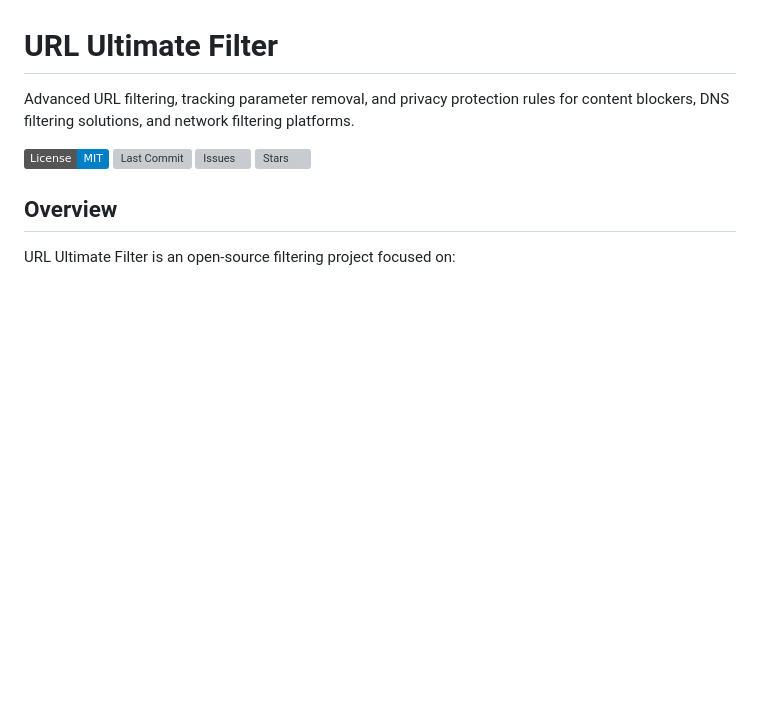
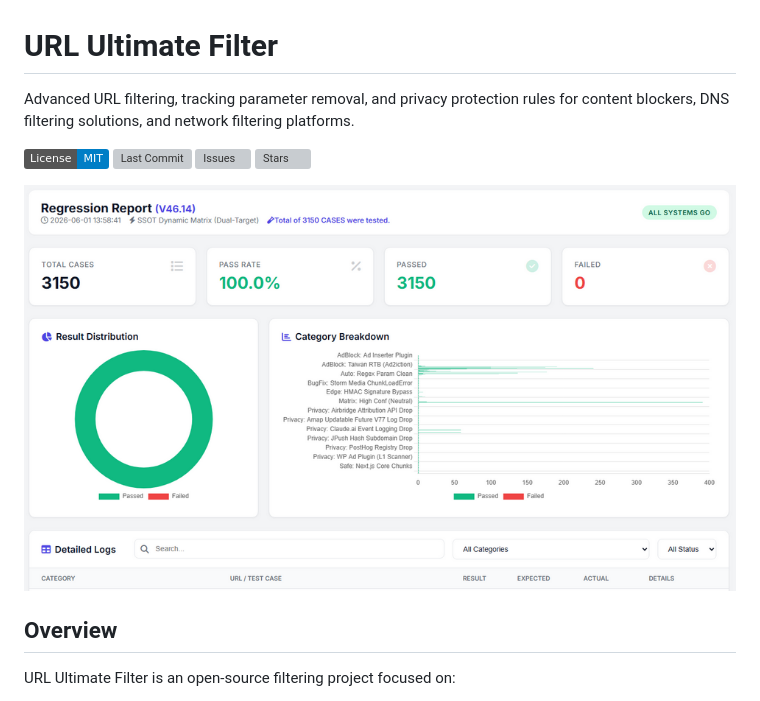
Before and after one commit to fkhb90/URL_Ultimate_Filter, a Markdown page: README.md, the part around the change. Drawn GitHub-style; pictures changed too: docs/regression-report.png (added); badges without logos; blank space fills up the shorter version; grey boxes are pictures that could not be loaded.

Commit message:
docs: add regression report screenshot to README

```diff
--- a/README.md
+++ b/README.md
@@ -6,6 +6,8 @@ Advanced URL filtering, tracking parameter removal, and privacy protection rules
 [![Last Commit](https://img.shields.io/github/last-commit/fkhb90/URL_Ultimate_Filter)](https://github.com/fkhb90/URL_Ultimate_Filter/commits/main)
 [![Issues](https://img.shields.io/github/issues/fkhb90/URL_Ultimate_Filter)](https://github.com/fkhb90/URL_Ultimate_Filter/issues)
 [![Stars](https://img.shields.io/github/stars/fkhb90/URL_Ultimate_Filter?style=social)](https://github.com/fkhb90/URL_Ultimate_Filter/stargazers)
+
+![Regression Report — 3150 cases, 100% pass rate](docs/regression-report.png)
 
 ## Overview
 
```
